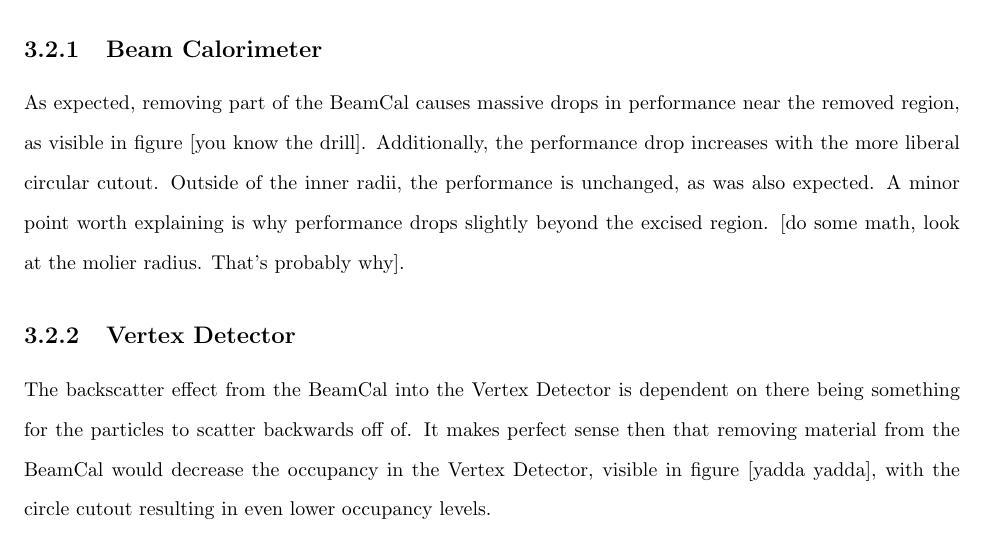
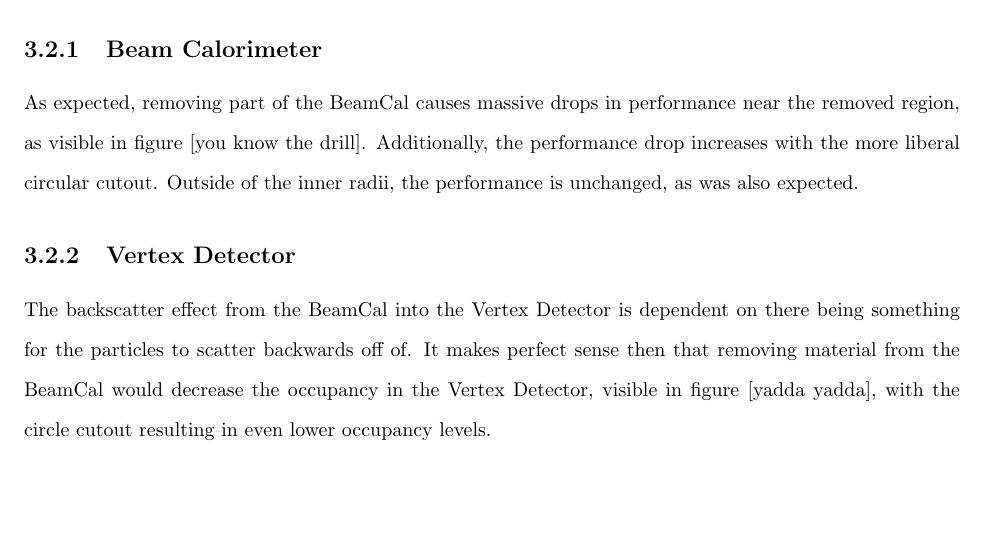
Before and after one commit to cmilke/thesis, a LaTeX thesis (main/thesis.tex): part of page 12 of 13, cut so that both start at the same text, the shorter picture padded with empty space. Compiled offline with pdfLaTeX.

Commit message:
finished rough draft of plug analysis

```diff
--- a/main/thesis.tex
+++ b/main/thesis.tex
@@ -158,7 +158,7 @@
 
         \section{Plug Region}
             \subsection{Beam Calorimeter}
-                As expected, removing part of the BeamCal causes massive drops in performance near the removed region, as visible in figure [you know the drill]. Additionally, the performance drop increases with the more liberal circular cutout. Outside of the inner radii, the performance is unchanged, as was also expected. A minor point worth explaining is why performance drops slightly beyond the excised region. [do some math, look at the molier radius. That's probably why].
+                As expected, removing part of the BeamCal causes massive drops in performance near the removed region, as visible in figure [you know the drill]. Additionally, the performance drop increases with the more liberal circular cutout. Outside of the inner radii, the performance is unchanged, as was also expected.
 
             \subsection{Vertex Detector}
                 The backscatter effect from the BeamCal into the Vertex Detector is dependent on there being something for the particles to scatter backwards off of. It makes perfect sense then that removing material from the BeamCal would decrease the occupancy in the Vertex Detector, visible in figure [yadda yadda], with the circle cutout resulting in even lower occupancy levels.
```
